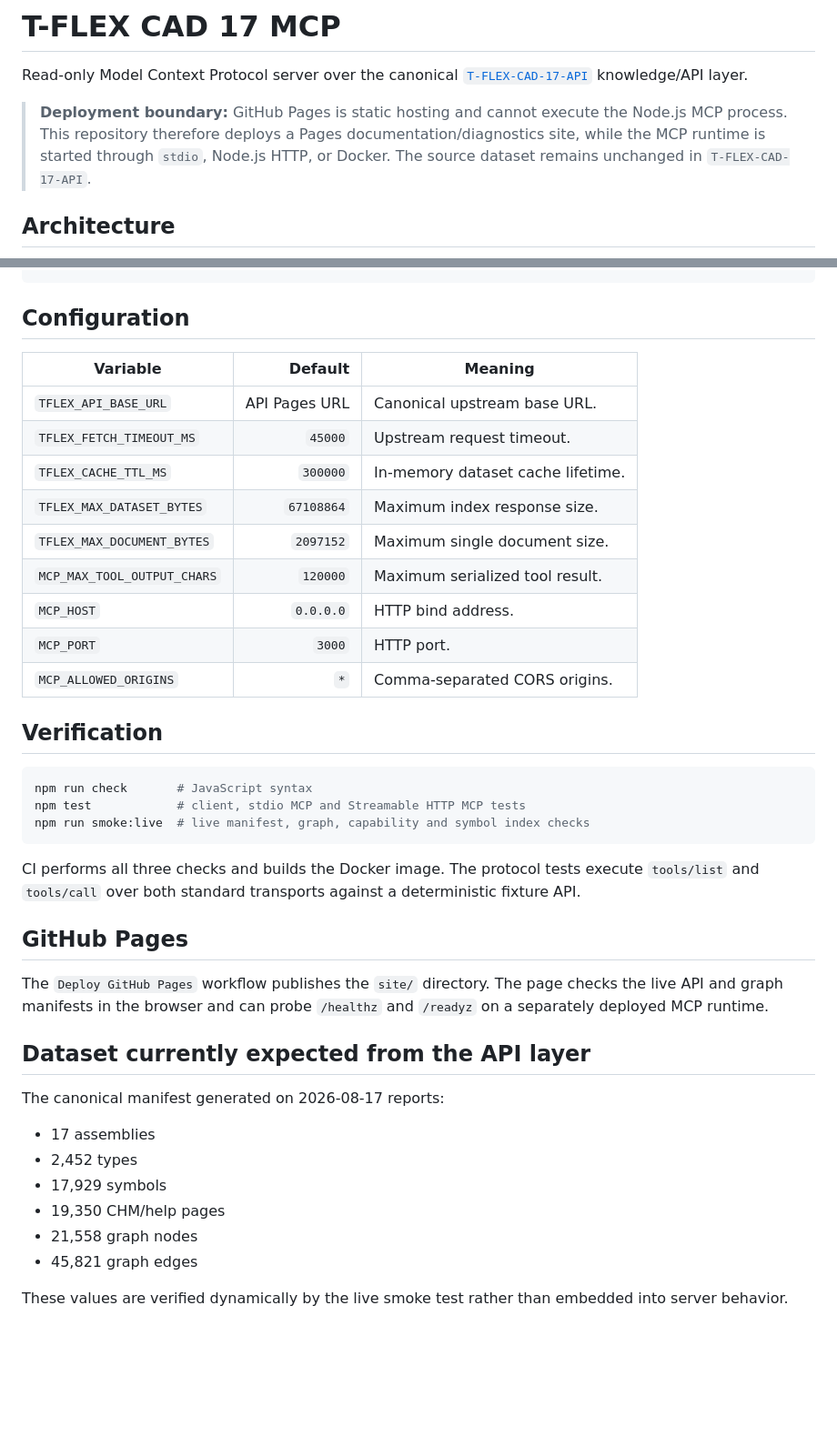
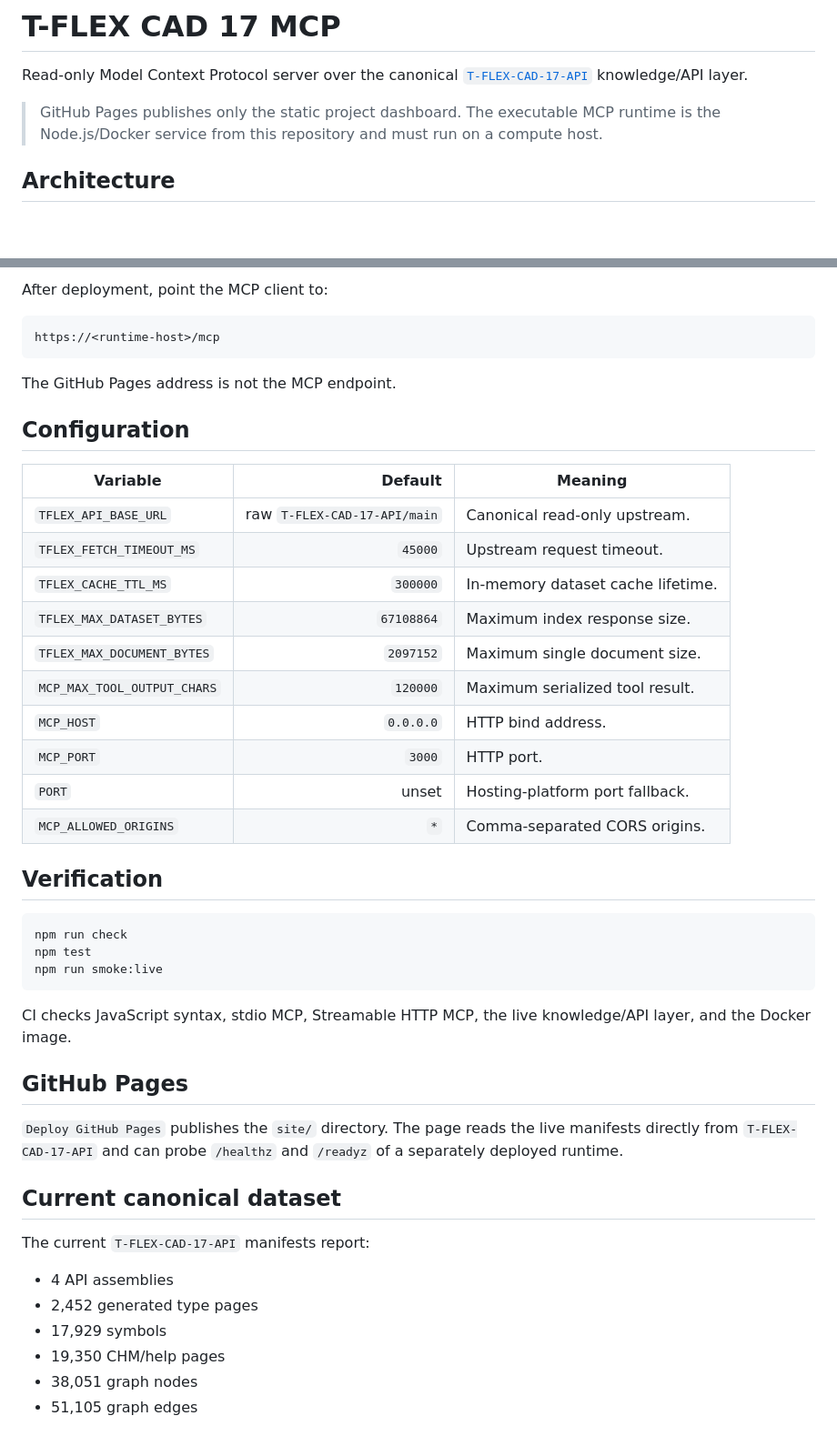
Before and after one commit to KrickmanC/T-FLEX-CAD-17-MCP, a Markdown page: README.md, 2 parts joined by grey strips. Shown at 91% size. GitHub-like rendering; blank space fills up the shorter version.

````diff
--- a/README.md
+++ b/README.md
@@ -2,7 +2,7 @@
 
 Read-only Model Context Protocol server over the canonical [`T-FLEX-CAD-17-API`](https://github.com/KrickmanC/T-FLEX-CAD-17-API) knowledge/API layer.
 
-> **Deployment boundary:** GitHub Pages is static hosting and cannot execute the Node.js MCP process. This repository therefore deploys a Pages documentation/diagnostics site, while the MCP runtime is started through `stdio`, Node.js HTTP, or Docker. The source dataset remains unchanged in `T-FLEX-CAD-17-API`.
+> GitHub Pages publishes only the static project dashboard. The executable MCP runtime is the Node.js/Docker service from this repository and must run on a compute host.
 
 ## Architecture
 
@@ -89,9 +105,16 @@ docker run --rm -p 3000:3000 \
+After deployment, point the MCP client to:
+
+```text
+https://<runtime-host>/mcp
+```
+
+The GitHub Pages address is not the MCP endpoint.
 
 ## Configuration
 
 | Variable | Default | Meaning |
 |---|---:|---|
-| `TFLEX_API_BASE_URL` | API Pages URL | Canonical upstream base URL. |
+| `TFLEX_API_BASE_URL` | raw `T-FLEX-CAD-17-API/main` | Canonical read-only upstream. |
 | `TFLEX_FETCH_TIMEOUT_MS` | `45000` | Upstream request timeout. |
 | `TFLEX_CACHE_TTL_MS` | `300000` | In-memory dataset cache lifetime. |
 | `TFLEX_MAX_DATASET_BYTES` | `67108864` | Maximum index response size. |
@@ -99,31 +122,30 @@ docker run --rm -p 3000:3000 \
 | `MCP_MAX_TOOL_OUTPUT_CHARS` | `120000` | Maximum serialized tool result. |
 | `MCP_HOST` | `0.0.0.0` | HTTP bind address. |
 | `MCP_PORT` | `3000` | HTTP port. |
+| `PORT` | unset | Hosting-platform port fallback. |
 | `MCP_ALLOWED_ORIGINS` | `*` | Comma-separated CORS origins. |
 
 ## Verification
 
 ```bash
-npm run check       # JavaScript syntax
-npm test            # client, stdio MCP and Streamable HTTP MCP tests
-npm run smoke:live  # live manifest, graph, capability and symbol index checks
+npm run check
+npm test
+npm run smoke:live
 ```
 
-CI performs all three checks and builds the Docker image. The protocol tests execute `tools/list` and `tools/call` over both standard transports against a deterministic fixture API.
+CI checks JavaScript syntax, stdio MCP, Streamable HTTP MCP, the live knowledge/API layer, and the Docker image.
 
 ## GitHub Pages
 
-The `Deploy GitHub Pages` workflow publishes the `site/` directory. The page checks the live API and graph manifests in the browser and can probe `/healthz` and `/readyz` on a separately deployed MCP runtime.
+`Deploy GitHub Pages` publishes the `site/` directory. The page reads the live manifests directly from `T-FLEX-CAD-17-API` and can probe `/healthz` and `/readyz` of a separately deployed runtime.
 
-## Dataset currently expected from the API layer
+## Current canonical dataset
 
-The canonical manifest generated on 2026-08-17 reports:
+The current `T-FLEX-CAD-17-API` manifests report:
 
-- 17 assemblies
-- 2,452 types
+- 4 API assemblies
+- 2,452 generated type pages
 - 17,929 symbols
 - 19,350 CHM/help pages
-- 21,558 graph nodes
-- 45,821 graph edges
-
-These values are verified dynamically by the live smoke test rather than embedded into server behavior.
+- 38,051 graph nodes
+- 51,105 graph edges
````
Also changed, not shown: other parts of README.md (+39 -23 lines).
